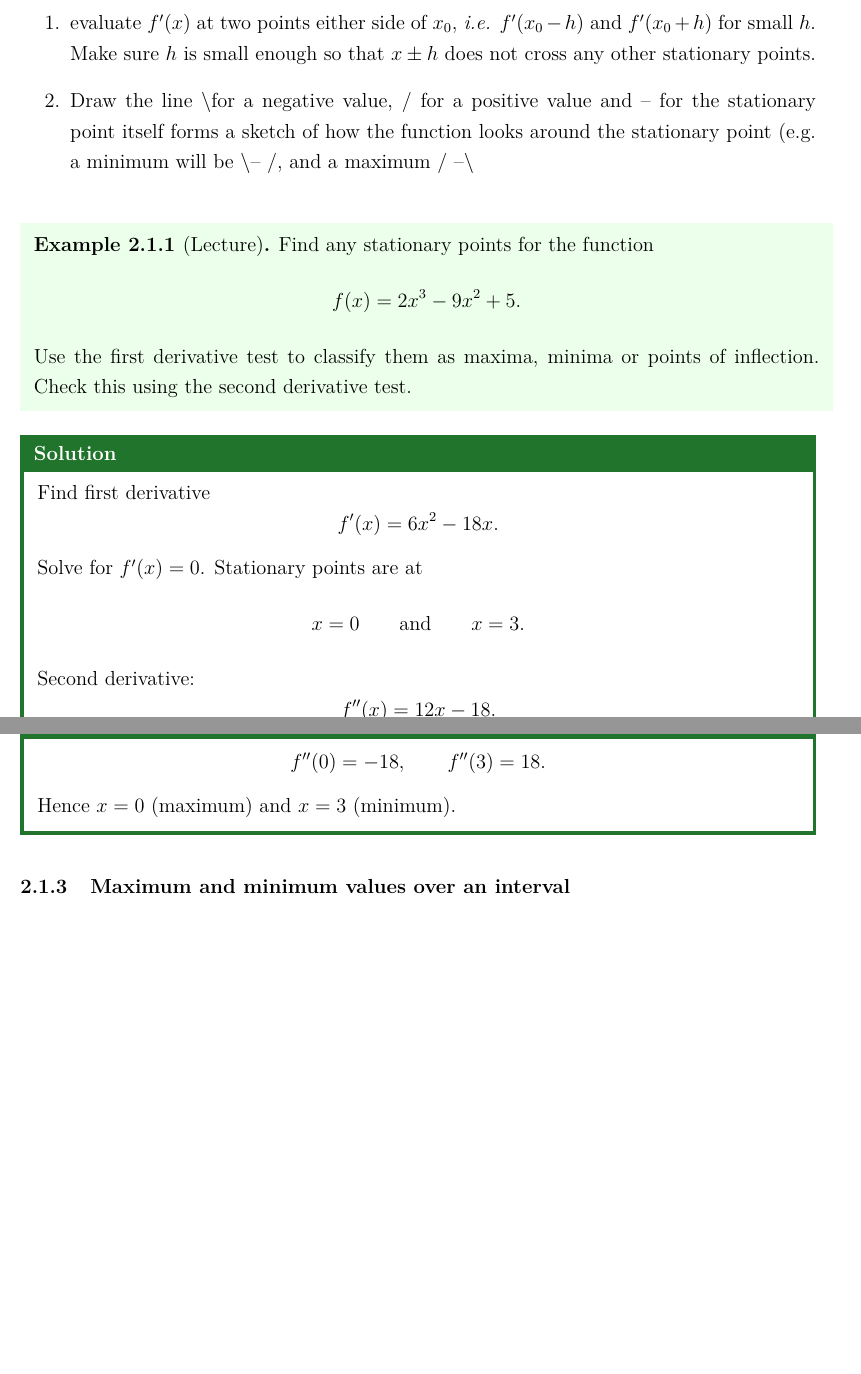
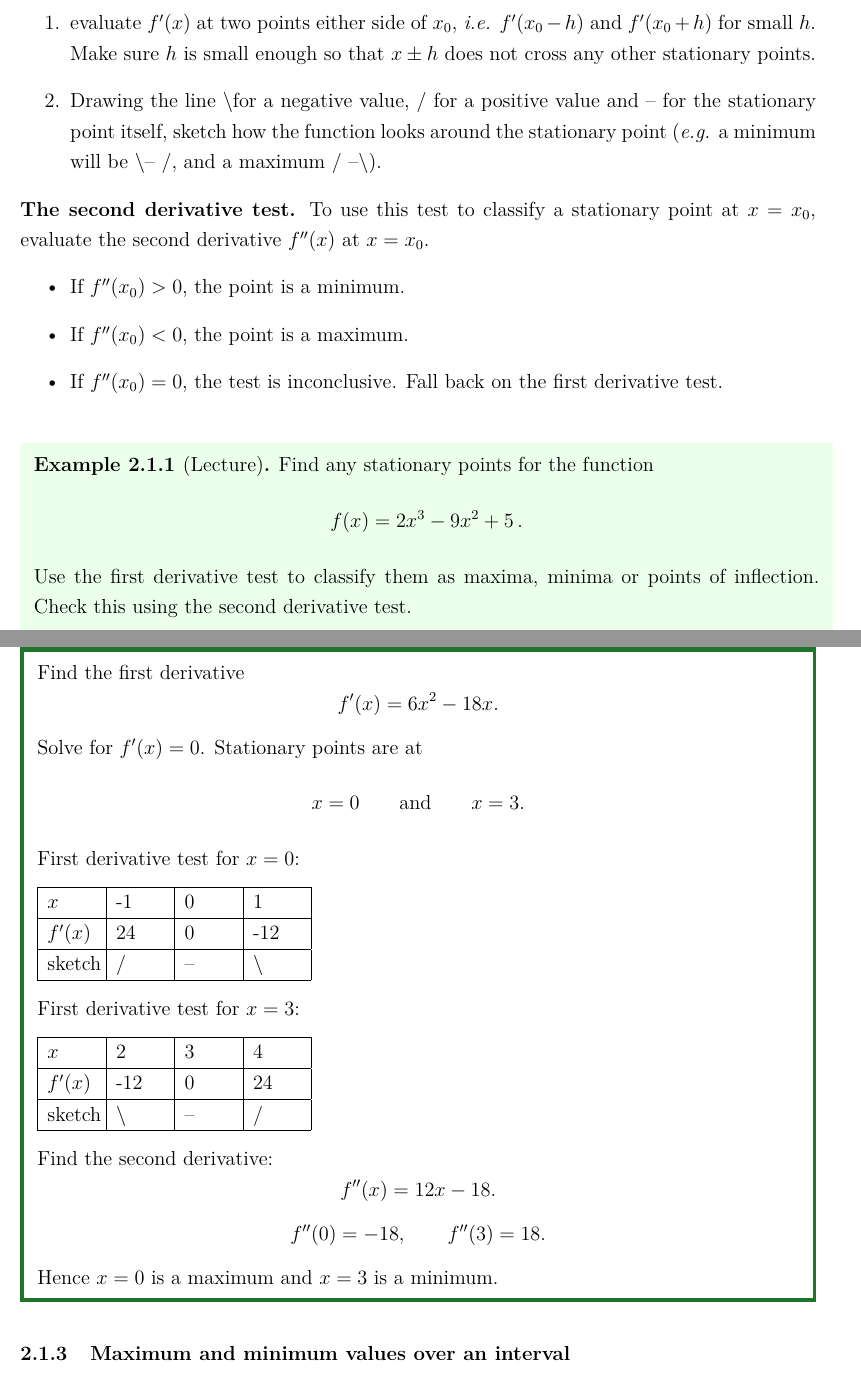
Before and after one commit to CarlWhitfield/1Q1_Lecture_Notes, a LaTeX document (complete_notes.tex, which reads Sections/Section_2_Differentiation_merged.tex): two parts of pages 27 and 28 of 33 before the commit and two parts of pages 27 and 28 of 34 after it, joined at a grey line, cut so that both start at the same text, the shorter picture padded with empty space. Compiled offline with pdfLaTeX.

Commit message:
Updates from Overleaf

```diff
--- a/Sections/Section_2_Differentiation_merged.tex
+++ b/Sections/Section_2_Differentiation_merged.tex
@@ -60,19 +61,25 @@ Some common derivatives of functions are given in table \begin{table}[ht]
 \textbf{The first derivative test.} To use this test to classify a stationary point at $x=x_0$,
 \begin{enumerate}
     \item evaluate $f'(x)$ at two points either side of $x_0$, \emph{i.e.} $f'(x_0-h)$ and $f'(x_0+h)$ for small $h$. Make sure $h$ is small enough so that $x \pm h$ does not cross any other stationary points.
-    \item Draw the line \textbackslash for a negative value, / for a positive value and -- for the stationary point itself forms a sketch of how the function looks around the stationary point (e.g. a minimum will be \textbackslash -- /, and a maximum  / --\textbackslash
+    \item Drawing the line \textbackslash for a negative value, / for a positive value and -- for the stationary point itself, sketch how the function looks around the stationary point (\textit{e.g.} a minimum will be \textbackslash -- /, and a maximum  / --\textbackslash).
 \end{enumerate}
 
+\textbf{The second derivative test.} To use this test to classify a stationary point at $x=x_0$, evaluate the second derivative $f''(x)$ at $x=x_0$.
+\begin{itemize}
+    \item If $f''(x_0) > 0$, the point is a minimum.
+    \item If $f''(x_0) < 0$, the point is a maximum.
+    \item If $f''(x_0) = 0$, the test is inconclusive. Fall back on the first derivative test.
+\end{itemize}
 
 \begin{example}[Lecture]
 Find any stationary points for the function
 \[
-f(x)=2x^3-9x^2+5.
+f(x)=2x^3-9x^2+5 \, .
 \]
 Use the first derivative test to classify them as maxima, minima or points of inflection. Check this using the second derivative test.
 \end{example}
 \begin{solution}
-Find first derivative
+Find the first derivative
 \[
 f'(x)=\blank{6x^2-18x}.
 \]
@@ -81,16 +88,39 @@ Stationary points are at
 \[
 x=\blank{0}\qquad \text{and} \qquad x=\blank{3}.
 \]
-Second derivative:
+First derivative test for $x=0$:\par
+\vspace{4mm}
+\begin{tabular}{|p{10mm}|p{10mm}|p{10mm}|p{10mm}|}\hline
+    $x$ & -1 & 0 & 1\\\hline
+    $f'(x)$ & \blankpar{24} & 0 & \blankpar{-12}\\\hline
+    sketch & \blankpar{/} & -- & \blankpar{\textbackslash}\\\hline
+\end{tabular}
+
+\vspace{4mm}
+First derivative test for $x=3$:\par
+\vspace{4mm}
+\begin{tabular}{|p{10mm}|p{10mm}|p{10mm}|p{10mm}|}\hline
+    $x$ & 2 & 3 & 4\\\hline
+    $f'(x)$ & \blankpar{-12} & 0 & \blankpar{24}\\\hline
+    sketch & \blankpar{\textbackslash} & -- & \blankpar{/}\\\hline
+\end{tabular}
+\vspace{4mm}
+
+Find the second derivative:
 \[
 f''(x)=\blank{12x-18}.
 \]
 \[
 f''(0)=\blank{-18},\qquad f''(3)=\blank{18}.
 \]
-Hence $x=0$ (maximum) and $x=3$ (minimum).
+Hence $x=\blank{0}$ is a \blankpar{maximum} and $x=\blank{3}$ is a \blankpar{minimum}.
 \end{solution}
+
 \subsubsection{Maximum and minimum values over an interval}
+
+
+
+
 \begin{example}[Lecture]
 Find the maximum and minimum values of the function
 \[
```
Also changed, not shown: Sections/section_0.tex (+1 -1 lines), Sections/Section_2_Differentiation_merged.tex (3 more changed lines), 2 other files.
